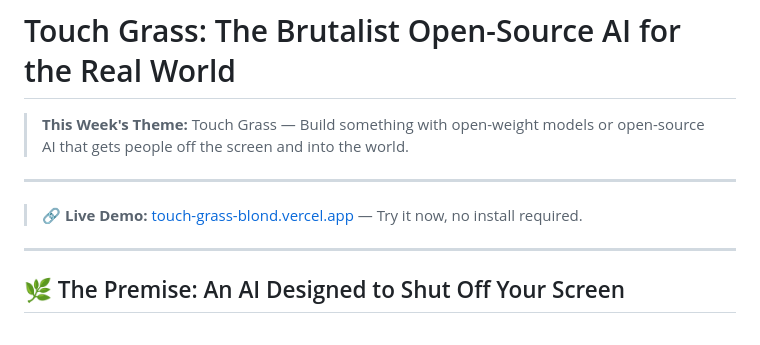
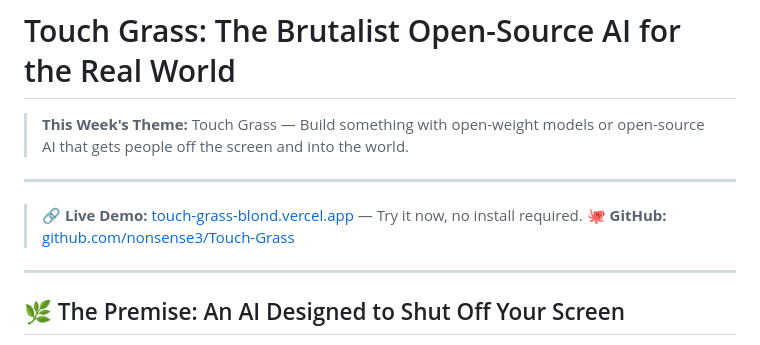
Before and after one commit to nonsense3/Touch-Grass, a Markdown page: TOUCH_GRASS_DEV_POST.md, the part around the change. Drawn GitHub-style.

Commit message:
docs: add GitHub link to dev post top banner

```diff
--- a/TOUCH_GRASS_DEV_POST.md
+++ b/TOUCH_GRASS_DEV_POST.md
@@ -13,6 +13,7 @@ cover_image: ./images/Screenshot (922).png
 ---
 
 > 🔗 **Live Demo:** [touch-grass-blond.vercel.app](https://touch-grass-blond.vercel.app/) — Try it now, no install required.
+> 🐙 **GitHub:** [github.com/nonsense3/Touch-Grass](https://github.com/nonsense3/Touch-Grass)
 
 ---
 
```
